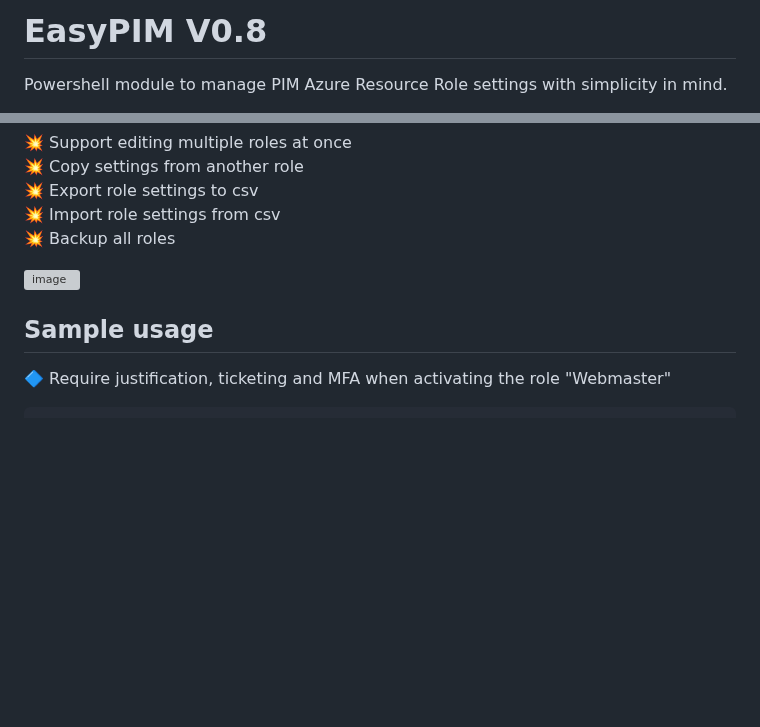
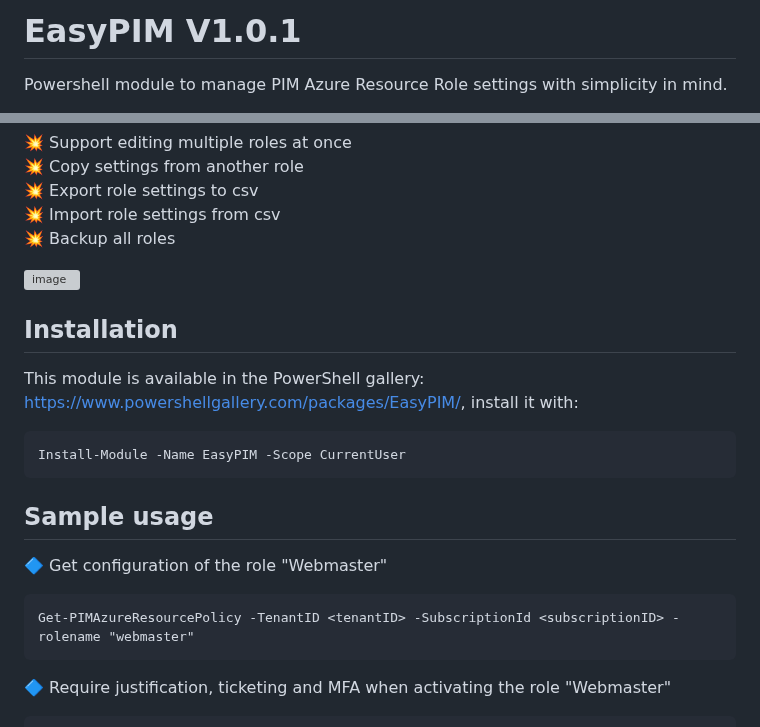
Before and after one commit to kayasax/EasyPIM, a Markdown page: README.md, 2 parts joined by grey strips. Rendered like a GitHub page; blank space fills up the shorter version; grey boxes are pictures that could not be loaded.

````diff
--- a/README.md
+++ b/README.md
@@ -1,4 +1,4 @@
-# EasyPIM V0.8
+# EasyPIM V1.0.1
 Powershell module to manage PIM Azure Resource Role settings with simplicity in mind.
 
 Easily manage settings at the subscription level : enter a tenant ID, a subscription ID, a role name
@@ -15,7 +15,19 @@ With the export function you can edit your PIM settings in Excel then import you
 
 ![image](https://github.com/kayasax/EasyPIM/assets/1241767/79086c31-19fa-4321-a5ac-6767b8d7ace3)
 
+## Installation
+This module is available in the PowerShell gallery: [https://www.powershellgallery.com/packages/EasyPIM/](https://www.powershellgallery.com/packages/EasyPIM/), install it with:
+```pwsh
+Install-Module -Name EasyPIM -Scope CurrentUser
+```
+
+
 ## Sample usage
+:large_blue_diamond: Get configuration of the role "Webmaster"
+ ```pwsh
+ Get-PIMAzureResourcePolicy -TenantID <tenantID> -SubscriptionId <subscriptionID> -rolename "webmaster"
+ ```
+
 :large_blue_diamond: Require justification, ticketing and MFA when activating the role "Webmaster"
  ```pwsh
  Set-PIMAzureResourcePolicy -TenantID <tenantID> -SubscriptionId <subscriptionID> -rolename "webmaster" -ActivationRequirement "Justification","Ticketing","MultiFactorAuthentication"
````
